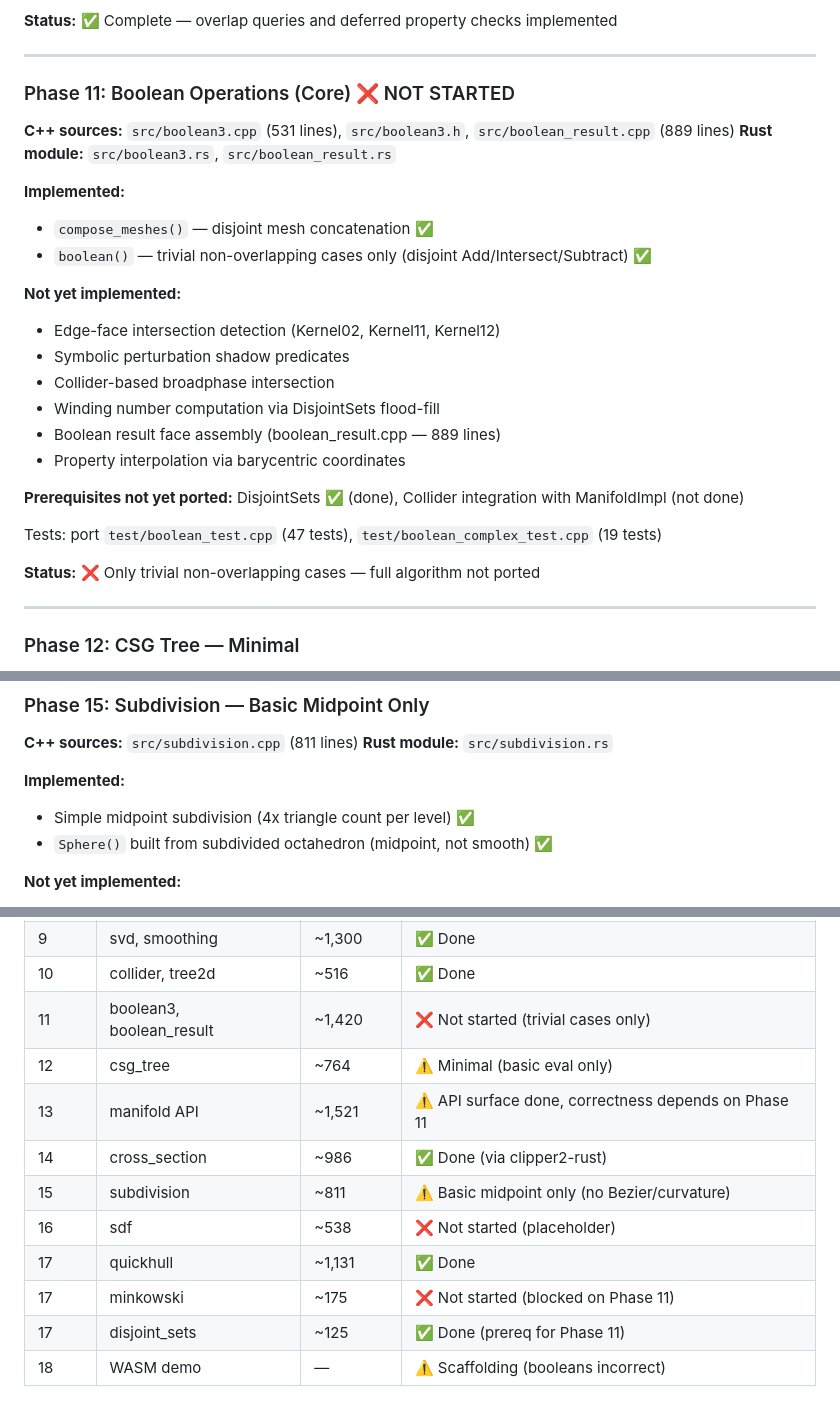
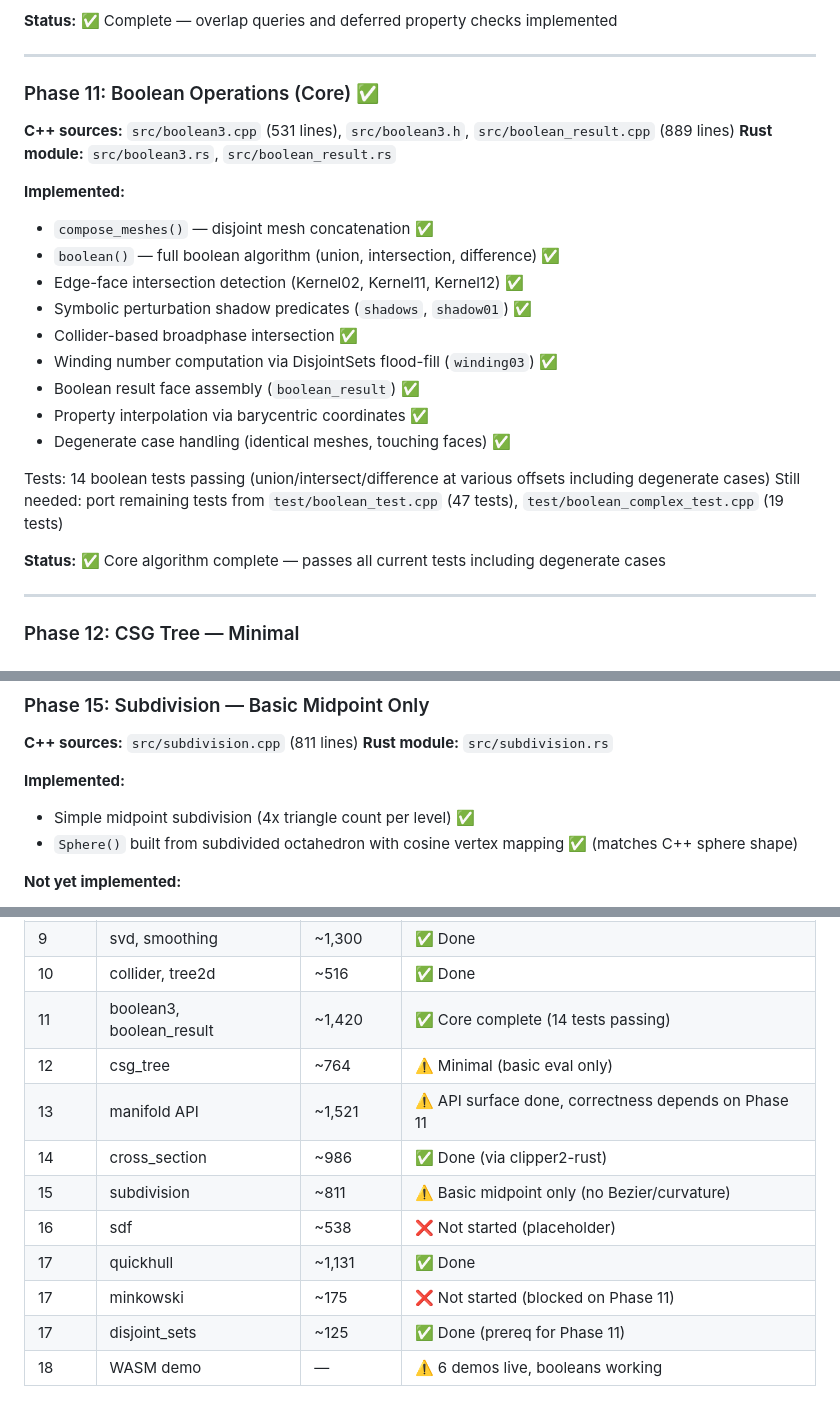
Before and after one commit to larsbrubaker/manifold-rust, a Markdown page: PORTING_PLAN.md, 3 parts joined by grey strips. Rendered like a GitHub page.

Commit message:
Update PORTING_PLAN.md: Phase 11 boolean ops complete, sphere fix noted
Co-Authored-By: Claude Opus 4.6 <noreply@anthropic.com>

```diff
--- a/PORTING_PLAN.md
+++ b/PORTING_PLAN.md
@@ -242,27 +242,25 @@ Algorithms:
 
 ---
 
-### Phase 11: Boolean Operations (Core) ❌ NOT STARTED
+### Phase 11: Boolean Operations (Core) ✅
 **C++ sources:** `src/boolean3.cpp` (531 lines), `src/boolean3.h`, `src/boolean_result.cpp` (889 lines)
 **Rust module:** `src/boolean3.rs`, `src/boolean_result.rs`
 
 **Implemented:**
 - `compose_meshes()` — disjoint mesh concatenation ✅
-- `boolean()` — trivial non-overlapping cases only (disjoint Add/Intersect/Subtract) ✅
+- `boolean()` — full boolean algorithm (union, intersection, difference) ✅
+- Edge-face intersection detection (Kernel02, Kernel11, Kernel12) ✅
+- Symbolic perturbation shadow predicates (`shadows`, `shadow01`) ✅
+- Collider-based broadphase intersection ✅
+- Winding number computation via DisjointSets flood-fill (`winding03`) ✅
+- Boolean result face assembly (`boolean_result`) ✅
+- Property interpolation via barycentric coordinates ✅
+- Degenerate case handling (identical meshes, touching faces) ✅
 
-**Not yet implemented:**
-- Edge-face intersection detection (Kernel02, Kernel11, Kernel12)
-- Symbolic perturbation shadow predicates
-- Collider-based broadphase intersection
-- Winding number computation via DisjointSets flood-fill
-- Boolean result face assembly (boolean_result.cpp — 889 lines)
-- Property interpolation via barycentric coordinates
+Tests: 14 boolean tests passing (union/intersect/difference at various offsets including degenerate cases)
+Still needed: port remaining tests from `test/boolean_test.cpp` (47 tests), `test/boolean_complex_test.cpp` (19 tests)
 
-**Prerequisites not yet ported:** DisjointSets ✅ (done), Collider integration with ManifoldImpl (not done)
-
-Tests: port `test/boolean_test.cpp` (47 tests), `test/boolean_complex_test.cpp` (19 tests)
-
-**Status:** ❌ Only trivial non-overlapping cases — full algorithm not ported
+**Status:** ✅ Core algorithm complete — passes all current tests including degenerate cases
 
 ---
 
@@ -331,7 +329,7 @@ Tests: port `test/cross_section_test.cpp` (265 lines) — basic coverage present
 
 **Implemented:**
 - Simple midpoint subdivision (4x triangle count per level) ✅
-- `Sphere()` built from subdivided octahedron (midpoint, not smooth) ✅
+- `Sphere()` built from subdivided octahedron with cosine vertex mapping ✅ (matches C++ sphere shape)
 
 **Not yet implemented:**
 - `Partition` class with cached triangulations per edge-division pattern
@@ -472,7 +470,7 @@ Phase 1 (linalg)
 | 8 | properties | ~464 | ✅ Done |
 | 9 | svd, smoothing | ~1,300 | ✅ Done |
 | 10 | collider, tree2d | ~516 | ✅ Done |
-| 11 | boolean3, boolean_result | ~1,420 | ❌ Not started (trivial cases only) |
+| 11 | boolean3, boolean_result | ~1,420 | ✅ Core complete (14 tests passing) |
 | 12 | csg_tree | ~764 | ⚠️ Minimal (basic eval only) |
 | 13 | manifold API | ~1,521 | ⚠️ API surface done, correctness depends on Phase 11 |
 | 14 | cross_section | ~986 | ✅ Done (via clipper2-rust) |
@@ -481,4 +479,4 @@ Phase 1 (linalg)
 | 17 | quickhull | ~1,131 | ✅ Done |
 | 17 | minkowski | ~175 | ❌ Not started (blocked on Phase 11) |
 | 17 | disjoint_sets | ~125 | ✅ Done (prereq for Phase 11) |
-| 18 | WASM demo | — | ⚠️ Scaffolding (booleans incorrect) |
+| 18 | WASM demo | — | ⚠️ 6 demos live, booleans working |
```
Also changed, not shown: other parts of PORTING_PLAN.md (+1 -1 lines).
